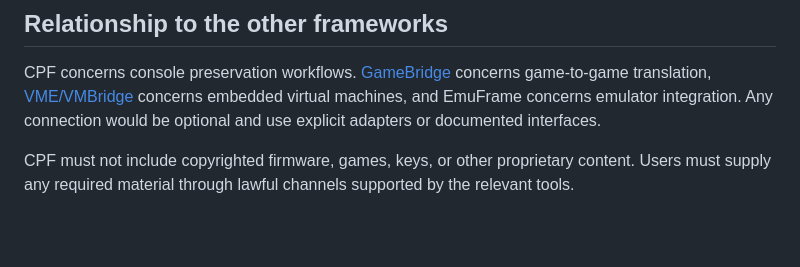
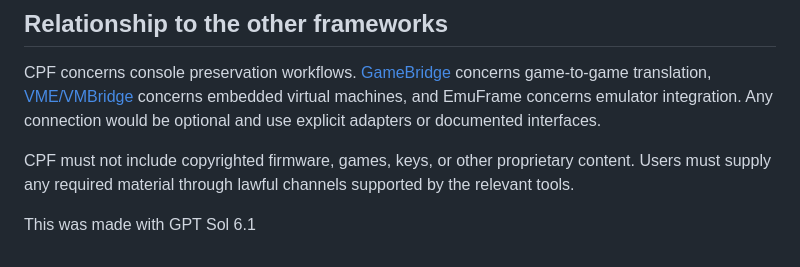
Before and after one commit to AC9892/ConsolePreservationFrontend, a Markdown page: README.md, the part around the change. GitHub-like rendering; blank space fills up the shorter version.

Commit message:
Mention GPT Sol 6.1 in README
Added a note about GPT Sol 6.1 to the README.

```diff
--- a/README.md
+++ b/README.md
@@ -44,3 +44,5 @@ Check [tree/DSI](https://github.com/AC9892/ConsolePreservationFrontend/tree/DSI#
 CPF concerns console preservation workflows. [GameBridge](https://github.com/AC9892/GameBridge-Framework) concerns game-to-game translation, [VME/VMBridge](https://github.com/AC9892/VM-EmbedingFramework) concerns embedded virtual machines, and EmuFrame concerns emulator integration. Any connection would be optional and use explicit adapters or documented interfaces.
 
 CPF must not include copyrighted firmware, games, keys, or other proprietary content. Users must supply any required material through lawful channels supported by the relevant tools.
+
+This was made with GPT Sol 6.1
```
